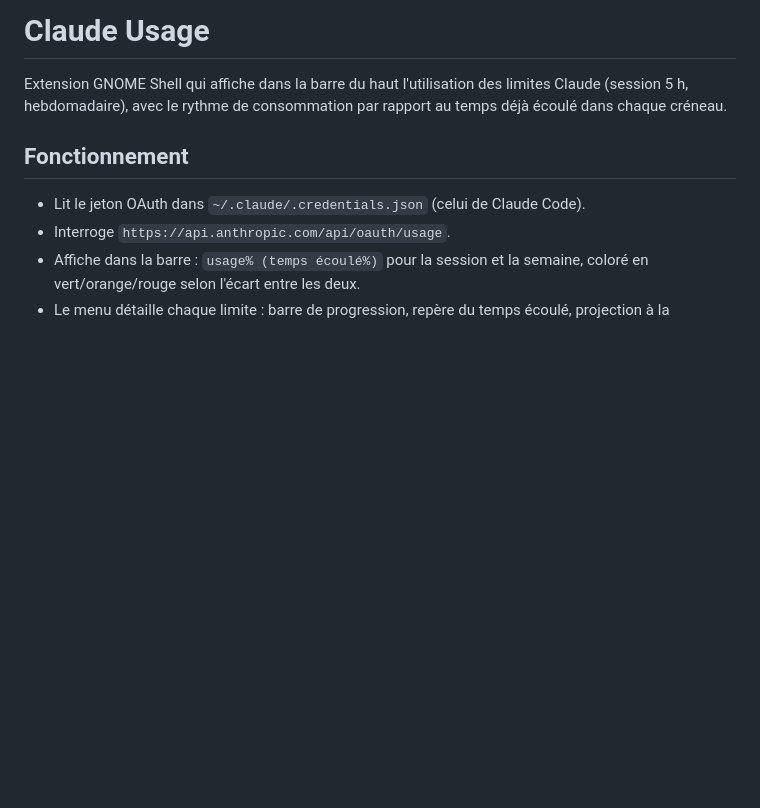
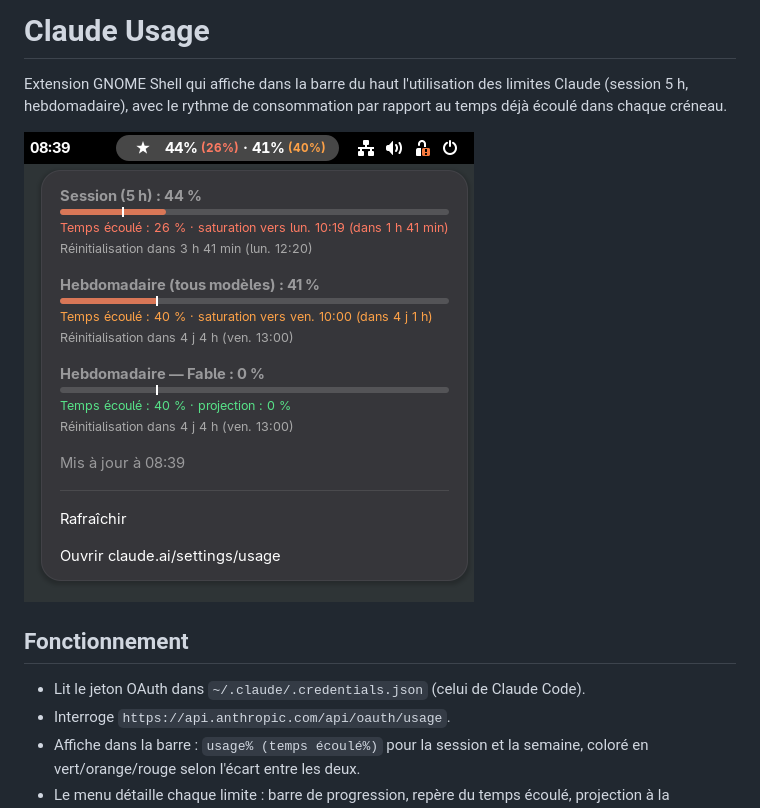
Before and after one commit to SLMitch/claude-usage-gnome-extension, a Markdown page: README.md, the part around the change. GitHub-like rendering; pictures changed too: screenshots/menu.png (added); blank space fills up the shorter version.

Commit message:
Ajout d'une capture d'écran du menu (session isolée, fond neutre)
Co-Authored-By: Claude Sonnet 5 <noreply@anthropic.com>

```diff
--- a/README.md
+++ b/README.md
@@ -3,6 +3,8 @@
 Extension GNOME Shell qui affiche dans la barre du haut l'utilisation des
 limites Claude (session 5 h, hebdomadaire), avec le rythme de consommation
 par rapport au temps déjà écoulé dans chaque créneau.
+
+![Menu de l'extension](screenshots/menu.png)
 
 ## Fonctionnement
 
```
